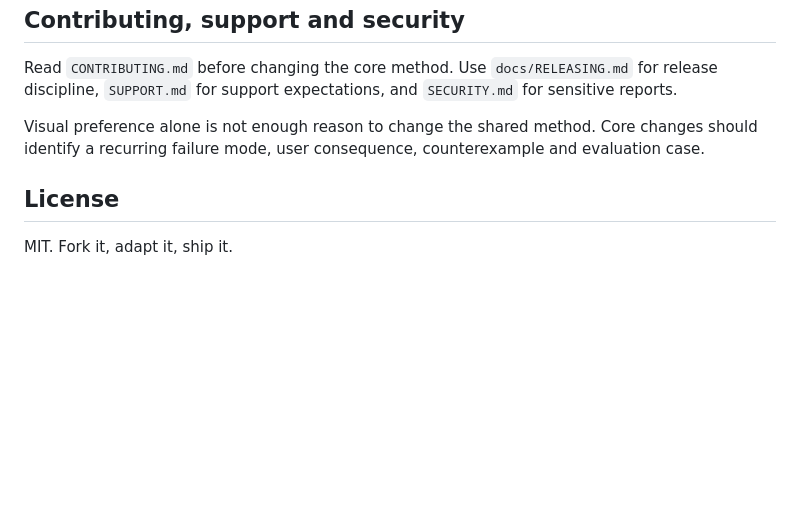
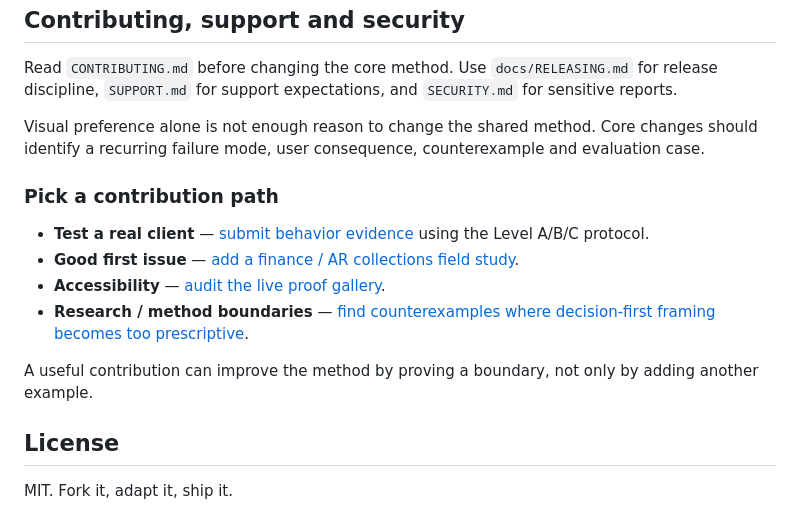
Before and after one commit to chirpyworks/decision-ui, a Markdown page: README.md, the part around the change. Rendered like a GitHub page; blank space fills up the shorter version.

Commit message:
Add concrete contribution entry points
Link active behavior, good-first-issue, accessibility, and counterexample contribution paths from README.

```diff
--- a/README.md
+++ b/README.md
@@ -232,6 +232,15 @@ Read `CONTRIBUTING.md` before changing the core method. Use `docs/RELEASING.md`
 
 Visual preference alone is not enough reason to change the shared method. Core changes should identify a recurring failure mode, user consequence, counterexample and evaluation case.
 
+### Pick a contribution path
+
+- **Test a real client** — [submit behavior evidence](https://github.com/chirpyworks/decision-ui/issues/7) using the Level A/B/C protocol.
+- **Good first issue** — [add a finance / AR collections field study](https://github.com/chirpyworks/decision-ui/issues/14).
+- **Accessibility** — [audit the live proof gallery](https://github.com/chirpyworks/decision-ui/issues/15).
+- **Research / method boundaries** — [find counterexamples where decision-first framing becomes too prescriptive](https://github.com/chirpyworks/decision-ui/issues/16).
+
+A useful contribution can improve the method by proving a boundary, not only by adding another example.
+
 ## License
 
 MIT. Fork it, adapt it, ship it.
```
